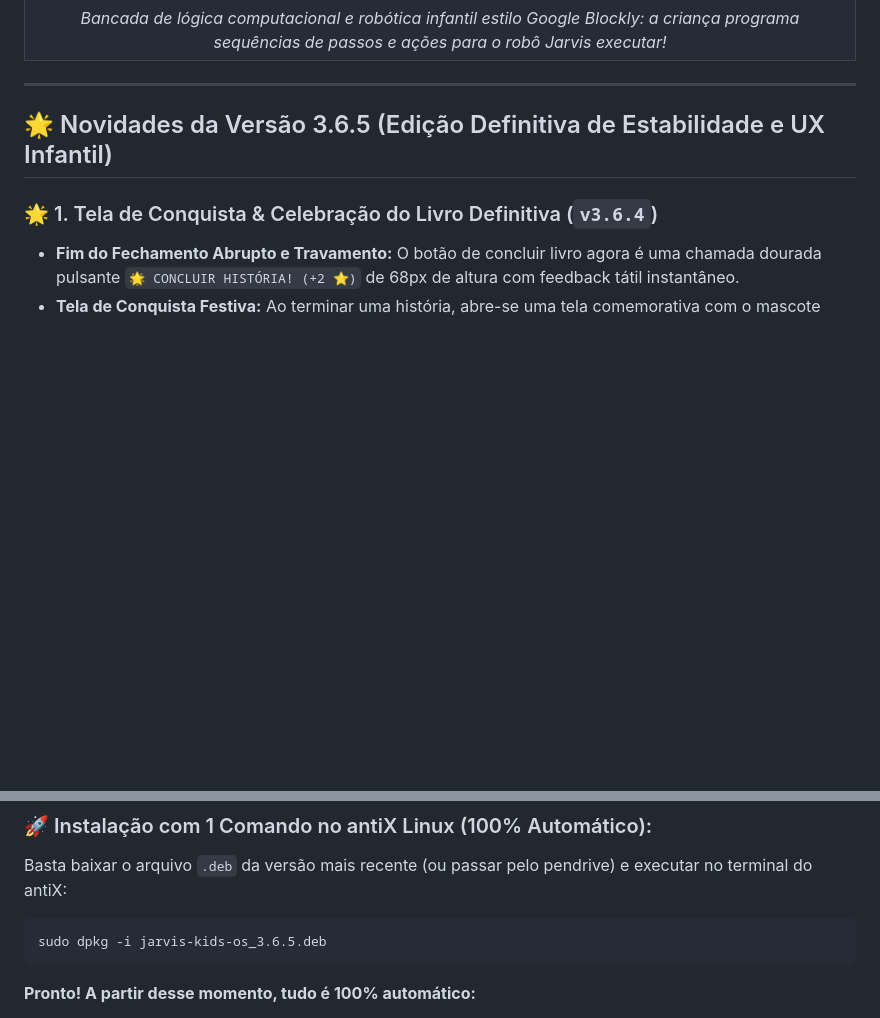
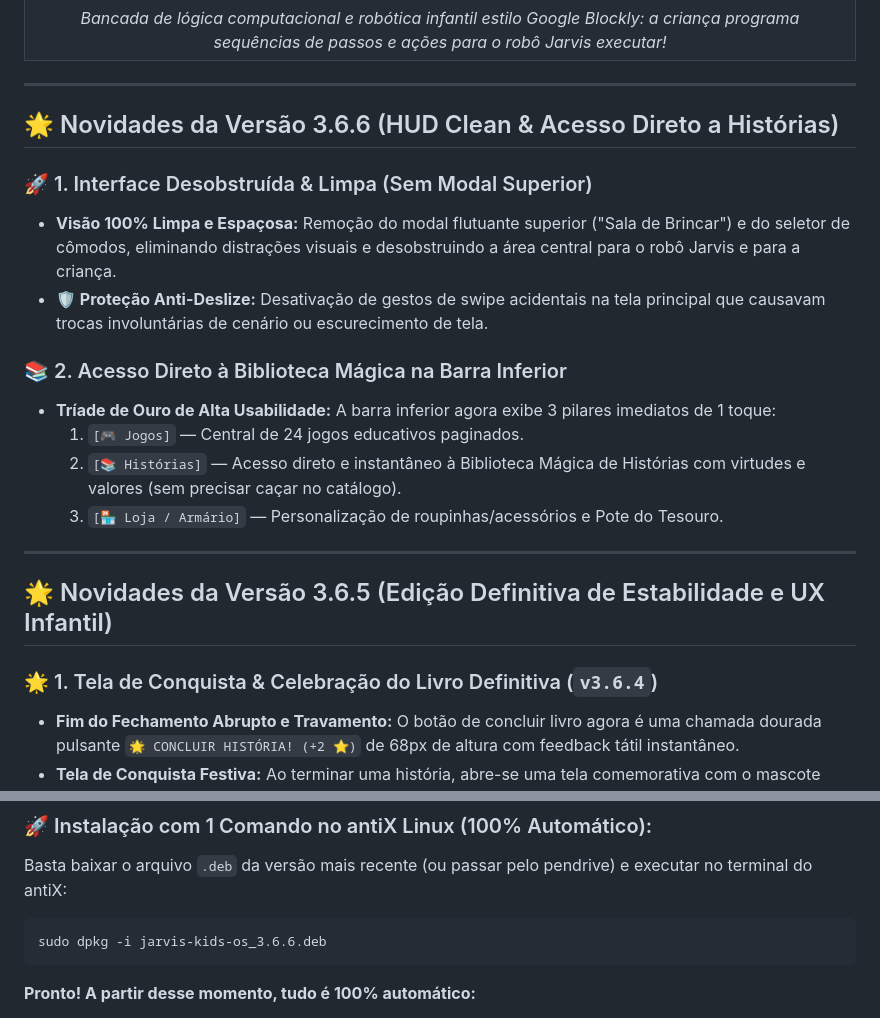
Before and after one commit to zetra-mini/O.S-EDUCATIVO-PARA-CRIAN-AS, a Markdown page: README.md, 2 parts joined by grey strips. GitHub-like rendering; blank space fills up the shorter version.

````diff
--- a/README.md
+++ b/README.md
@@ -32,6 +32,20 @@ Telas reais capturadas diretamente do sistema em execução na resolução nativ
 | :---: |
 | ![Quarto de Engenharia](docs/screenshots/09_quarto_engenharia.png) |
 | *Bancada de lógica computacional e robótica infantil estilo Google Blockly: a criança programa sequências de passos e ações para o robô Jarvis executar!* |
+
+---
+
+## 🌟 Novidades da Versão 3.6.6 (HUD Clean & Acesso Direto a Histórias)
+
+### 🚀 1. Interface Desobstruída & Limpa (Sem Modal Superior)
+- **Visão 100% Limpa e Espaçosa:** Remoção do modal flutuante superior ("Sala de Brincar") e do seletor de cômodos, eliminando distrações visuais e desobstruindo a área central para o robô Jarvis e para a criança.
+- **🛡️ Proteção Anti-Deslize:** Desativação de gestos de swipe acidentais na tela principal que causavam trocas involuntárias de cenário ou escurecimento de tela.
+
+### 📚 2. Acesso Direto à Biblioteca Mágica na Barra Inferior
+- **Tríade de Ouro de Alta Usabilidade:** A barra inferior agora exibe 3 pilares imediatos de 1 toque:
+  1. `[🎮 Jogos]` — Central de 24 jogos educativos paginados.
+  2. `[📚 Histórias]` — Acesso direto e instantâneo à Biblioteca Mágica de Histórias com virtudes e valores (sem precisar caçar no catálogo).
+  3. `[🏪 Loja / Armário]` — Personalização de roupinhas/acessórios e Pote do Tesouro.
 
 ---
 
@@ -239,7 +253,7 @@ Uma das maiores vantagens do JARVIS Kids OS quando instalado no **antiX Linux**
 Basta baixar o arquivo `.deb` da versão mais recente (ou passar pelo pendrive) e executar no terminal do antiX:
 
 ```bash
-sudo dpkg -i jarvis-kids-os_3.6.5.deb
+sudo dpkg -i jarvis-kids-os_3.6.6.deb
 ```
 
 **Pronto! A partir desse momento, tudo é 100% automático:**
````
Also changed, not shown: other parts of README.md (+8 -8 lines), docs/screenshots/01_hud_jarvis_sala_brincar.png, docs/screenshots/03_biblioteca_historias.png, docs/screenshots/04_leitor_livro_celebracao.png, docs/screenshots/05_parque_dinossauros.png, docs/screenshots/08_painel_pais_admin.png, 1 other file.
